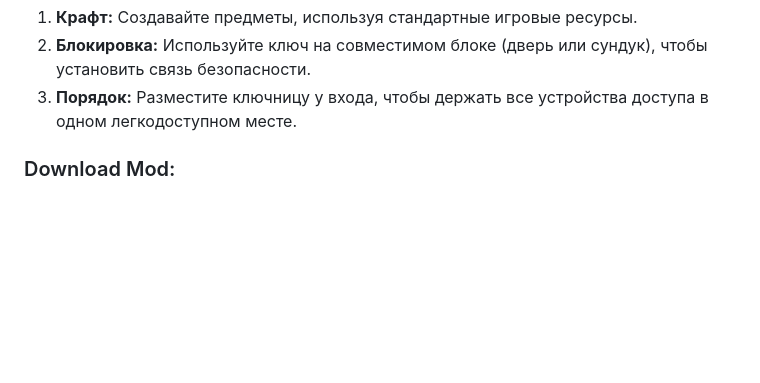
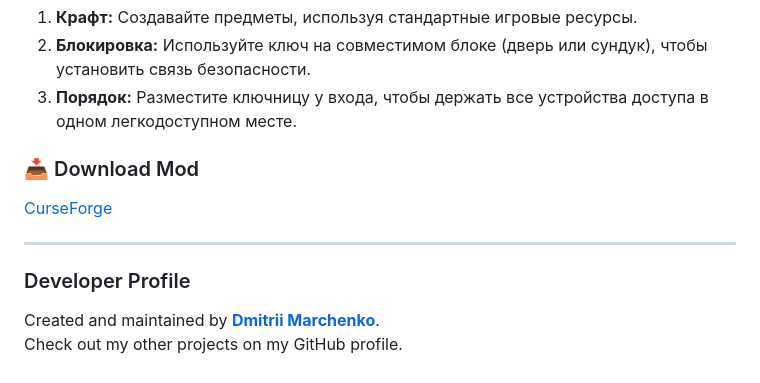
Before and after one commit to Dima011099/UsefulDecor-Interactive-Craft, a Markdown page: README.md, the part around the change. GitHub-like rendering; blank space fills up the shorter version.

```diff
--- a/README.md
+++ b/README.md
@@ -40,4 +40,11 @@ UsefulDecor стирает грань между «дизайном» и «по
 2.  **Блокировка:** Используйте ключ на совместимом блоке (дверь или сундук), чтобы установить связь безопасности.
 3.  **Порядок:** Разместите ключницу у входа, чтобы держать все устройства доступа в одном легкодоступном месте.
 
-### Download Mod:
+### 📥 Download Mod
+[CurseForge](https://www.curseforge.com/minecraft/mc-mods/usefuldecor-interactive-craft)
+
+---
+
+### Developer Profile
+Created and maintained by **[Dmitrii Marchenko](https://github.com/Dima011099)**.
+Check out my other projects on my GitHub profile.
```
